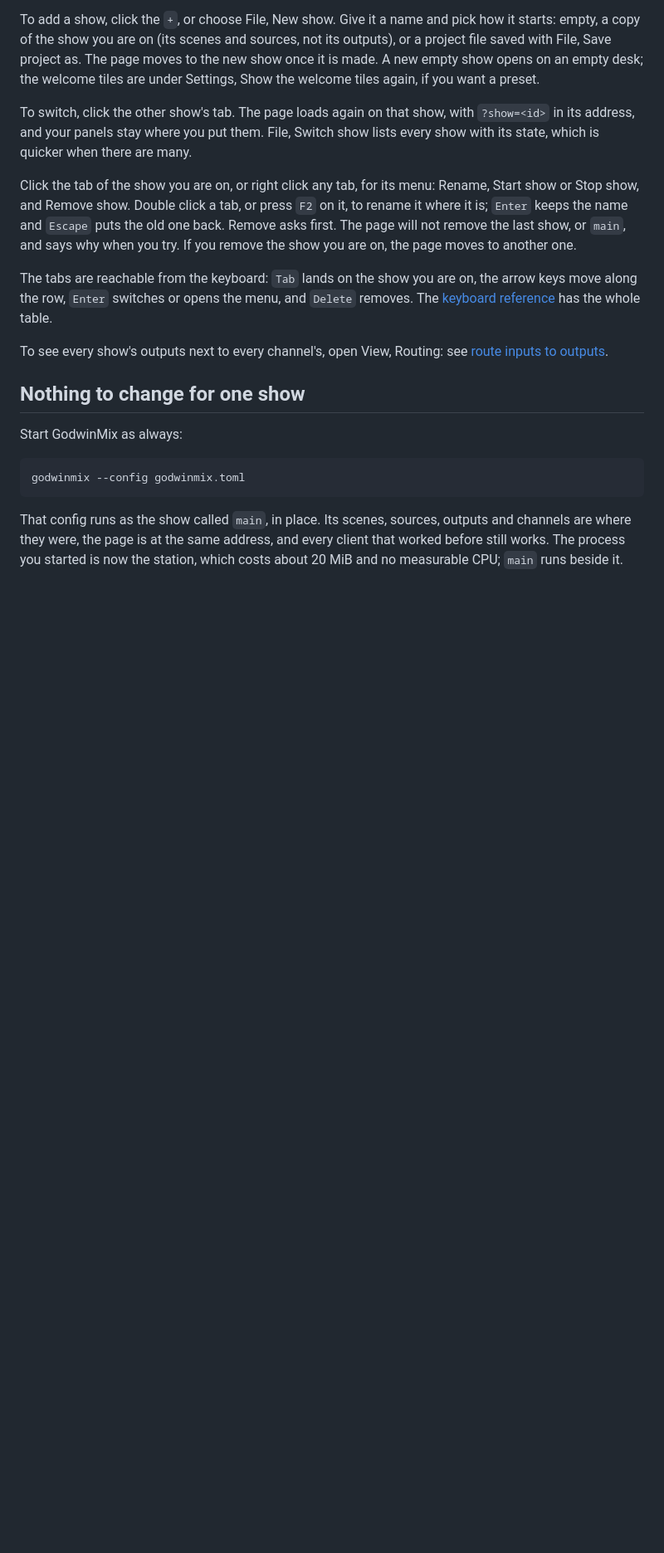
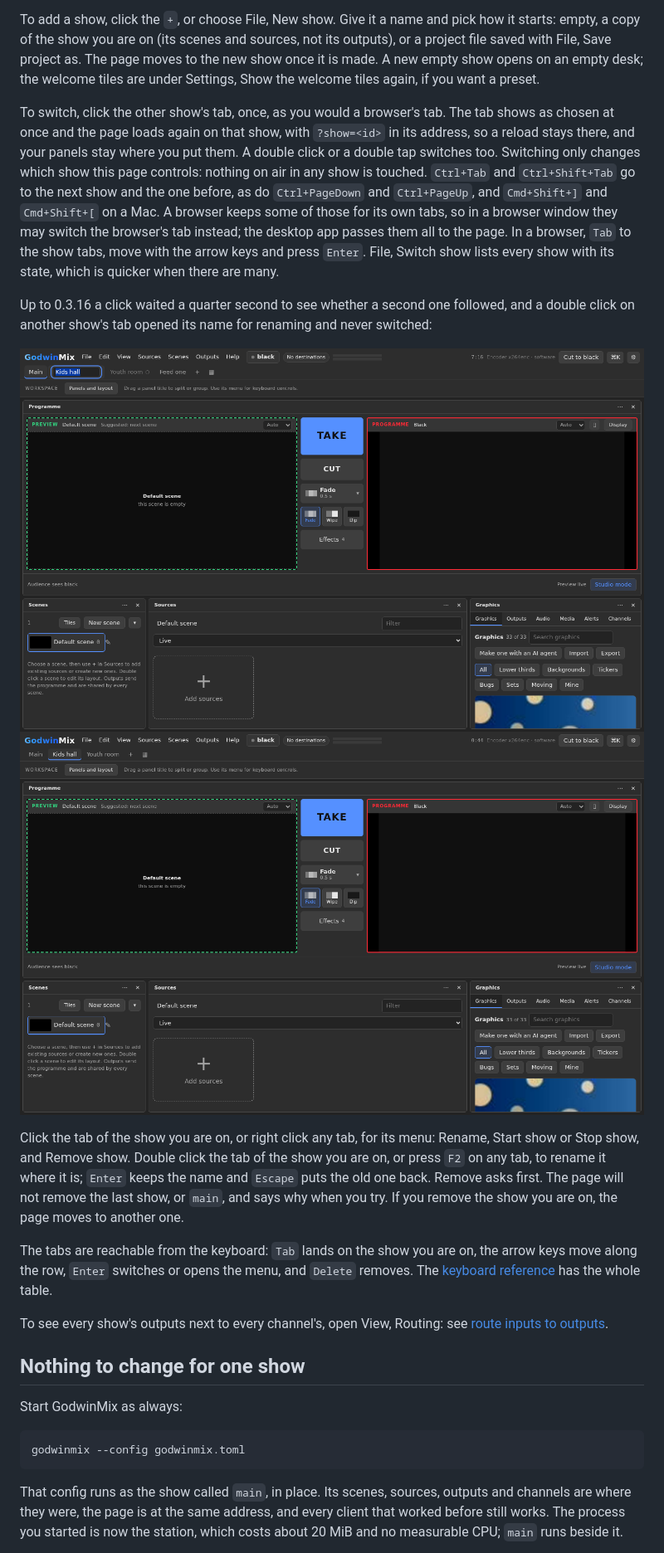
Before and after one commit to psmux/GodwinMix, a Markdown page: docs/how-to/run-several-shows.md, the part around the change. Shown at 83% size. Rendered like a GitHub page; pictures changed too: docs/media/show-tabs/after-double-click.png (added), docs/media/show-tabs/before-double-click.png (added); blank space fills up the shorter version.

```diff
--- a/docs/how-to/run-several-shows.md
+++ b/docs/how-to/run-several-shows.md
@@ -25,14 +25,29 @@ moves to the new show once it is made. A new empty show opens on an empty
 desk; the welcome tiles are under Settings, Show the welcome tiles again, if
 you want a preset.
 
-To switch, click the other show's tab. The page loads again on that show, with
-`?show=<id>` in its address, and your panels stay where you put them. File,
-Switch show lists every show with its state, which is quicker when there are
-many.
+To switch, click the other show's tab, once, as you would a browser's tab.
+The tab shows as chosen at once and the page loads again on that show, with
+`?show=<id>` in its address, so a reload stays there, and your panels stay
+where you put them. A double click or a double tap switches too. Switching
+only changes which show this page controls: nothing on air in any show is
+touched. `Ctrl+Tab` and `Ctrl+Shift+Tab` go to the next show and the one
+before, as do `Ctrl+PageDown` and `Ctrl+PageUp`, and `Cmd+Shift+]` and
+`Cmd+Shift+[` on a Mac. A browser keeps some of those for its own tabs, so
+in a browser window they may switch the browser's tab instead; the desktop
+app passes them all to the page. In a browser, `Tab` to the show tabs, move
+with the arrow keys and press `Enter`. File, Switch show lists every show
+with its state, which is quicker when there are many.
+
+Up to 0.3.16 a click waited a quarter second to see whether a second one
+followed, and a double click on another show's tab opened its name for
+renaming and never switched:
+
+![Before: a double click on Kids hall left the page on Main with Kids hall's name open for editing](../media/show-tabs/before-double-click.png)
+![After: the same double click is on Kids hall](../media/show-tabs/after-double-click.png)
 
 Click the tab of the show you are on, or right click any tab, for its menu:
-Rename, Start show or Stop show, and Remove show. Double click a tab, or press
-`F2` on it, to rename it where it is; `Enter` keeps the name and `Escape` puts
+Rename, Start show or Stop show, and Remove show. Double click the tab of the
+show you are on, or press `F2` on any tab, to rename it where it is; `Enter` keeps the name and `Escape` puts
 the old one back. Remove asks first. The page will not remove the last show,
 or `main`, and says why when you try. If you remove the show you are on, the
 page moves to another one.
```
Also changed, not shown: CHANGELOG.md (+4 -0 lines), docs/reference/keyboard.md (+10 -0 lines), 6 other files.
